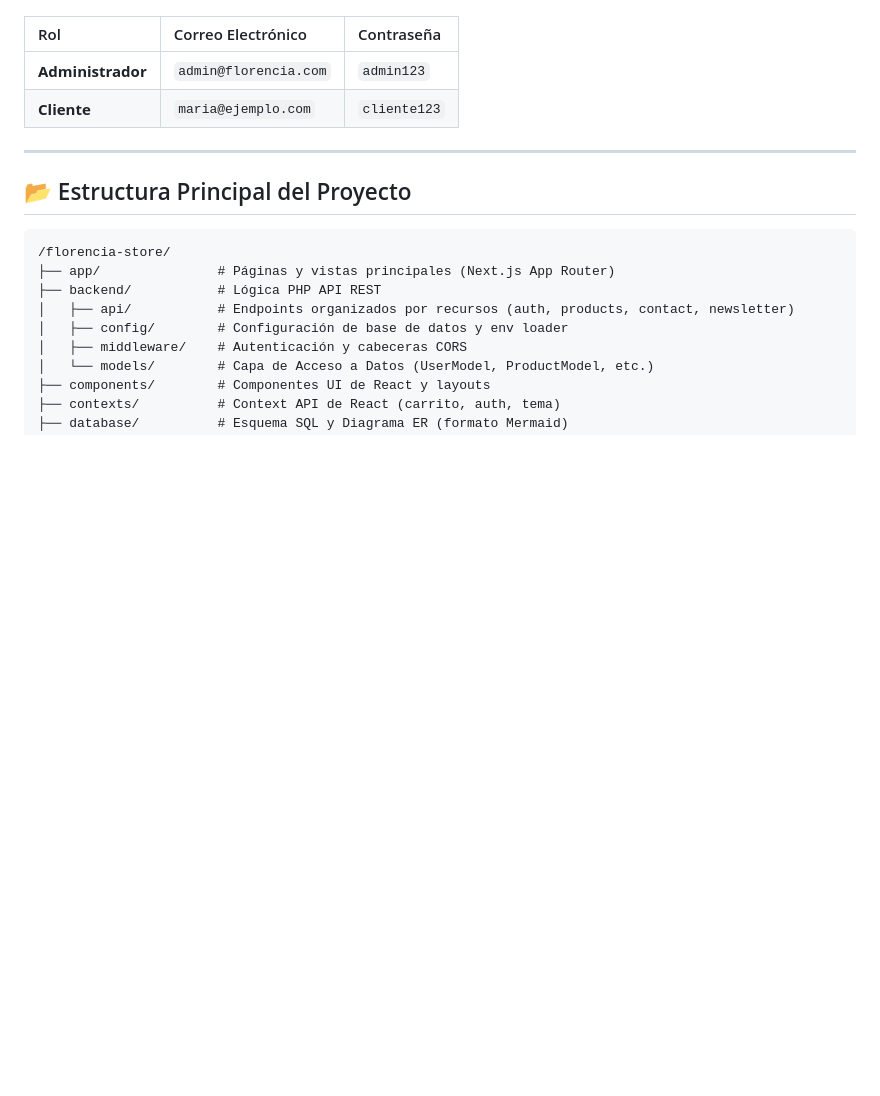
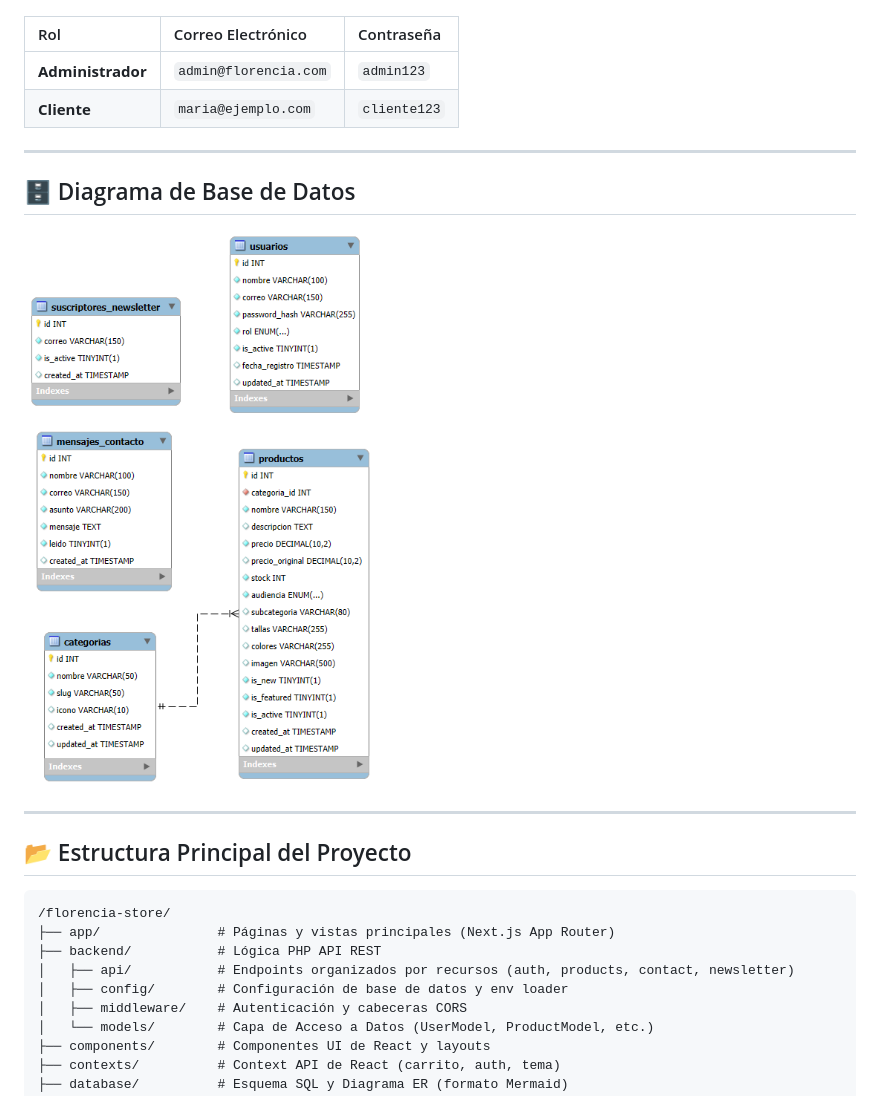
Before and after one commit to CAAN16/Florencia-Store, a Markdown page: README.md, the part around the change. GitHub-like rendering; blank space fills up the shorter version.

Commit message:
docs: add database ER diagram to README

````diff
--- a/README.md
+++ b/README.md
@@ -80,6 +80,12 @@ Para probar el panel administrativo y la simulación de compras, puedes usar los
 
 ---
 
+## 🗄️ Diagrama de Base de Datos
+
+![Diagrama ER](database/Diagrama%20ER%20Base%20de%20Datos%20florencia_db.png)
+
+---
+
 ## 📂 Estructura Principal del Proyecto
 
 ```
````
